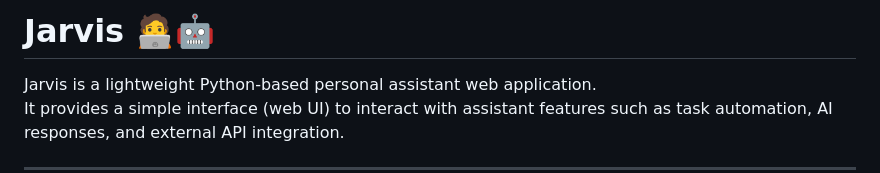
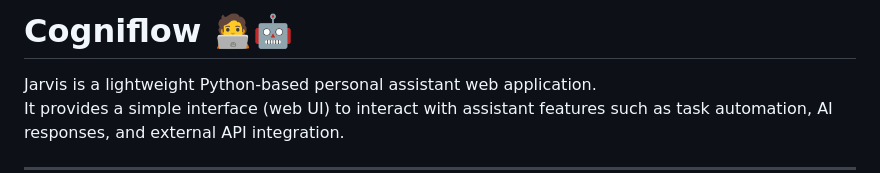
Before and after one commit to Khada-Suryakiran/Jarvis, a Markdown page: README.md, the part around the change. Rendered like a GitHub page.

```diff
--- a/README.md
+++ b/README.md
@@ -1,4 +1,4 @@
-# Jarvis 🧑‍💻🤖
+# Cogniflow 🧑‍💻🤖
 
 Jarvis is a lightweight Python-based personal assistant web application.
 It provides a simple interface (web UI) to interact with assistant features such as task automation, AI responses, and external API integration.
```
